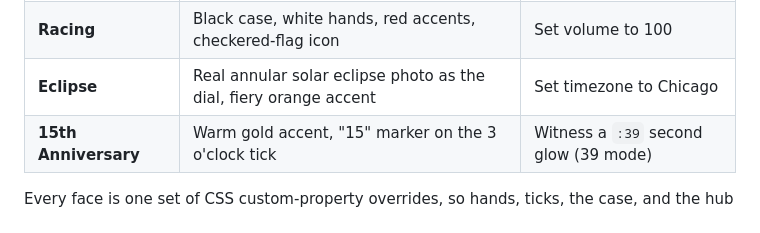
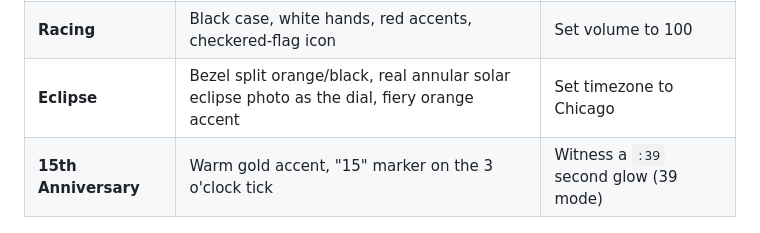
Before and after one commit to TheBooleanJulian/miku-watch, a Markdown page: README.md, the part around the change. Rendered like a GitHub page.

Commit message:
Update docs for Eclipse's final split bezel design
Co-Authored-By: Claude Sonnet 5 <noreply@anthropic.com>

```diff
--- a/README.md
+++ b/README.md
@@ -66,7 +66,7 @@ unlock order:
 | **Terminal Green** | Phosphor-green monochrome, white second hand | Enable sound |
 | **Solar** | Silicon-photovoltaic-cell grid dial, blue + amber, sun icon | Set timezone to Tokyo |
 | **Racing** | Black case, white hands, red accents, checkered-flag icon | Set volume to 100 |
-| **Eclipse** | Real annular solar eclipse photo as the dial, fiery orange accent | Set timezone to Chicago |
+| **Eclipse** | Bezel split orange/black, real annular solar eclipse photo as the dial, fiery orange accent | Set timezone to Chicago |
 | **15th Anniversary** | Warm gold accent, "15" marker on the 3 o'clock tick | Witness a `:39` second glow (39 mode) |
 
 Every face is one set of CSS custom-property overrides, so hands, ticks, the
```
Also changed, not shown: CHANGELOG.md (+4 -3 lines).
